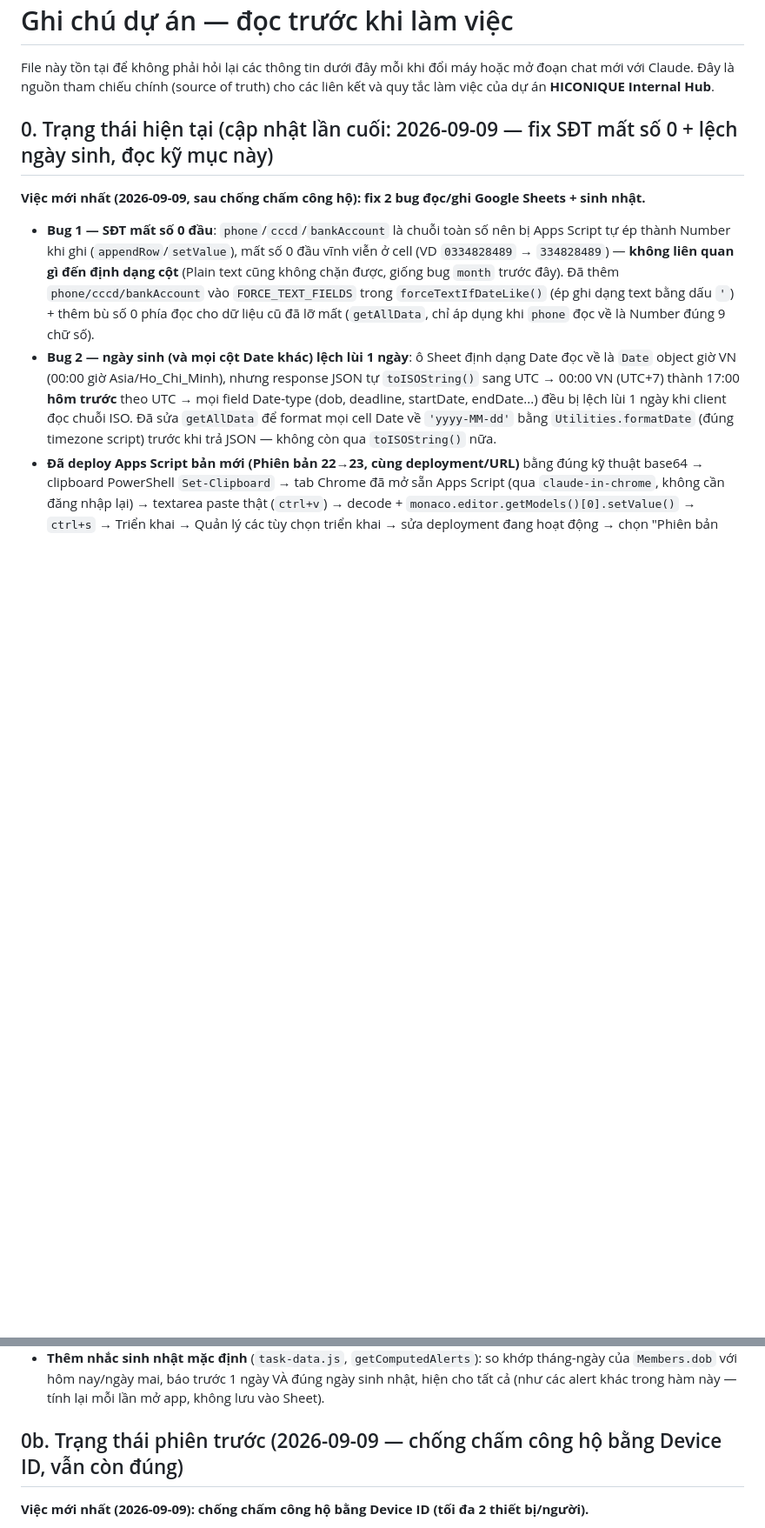
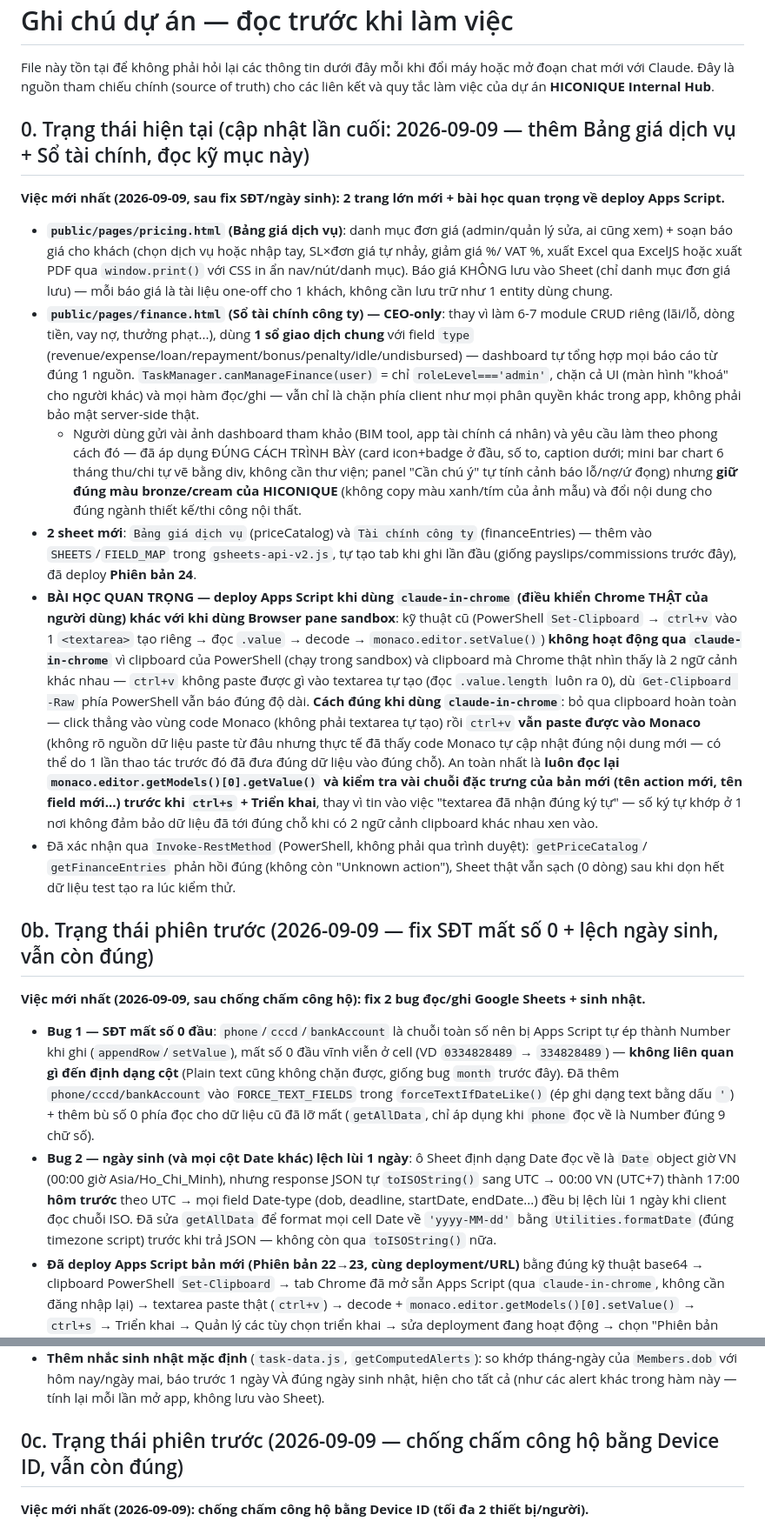
Before and after one commit to pqhieu3820-dotcom/Hiconique-web-noibo, a Markdown page: GHI_CHU_DU_AN.md, 2 parts joined by grey strips. Shown at 87% size. Rendered like a GitHub page; blank space fills up the shorter version.

Commit message:
docs: record pricing/finance pages and claude-in-chrome deploy clipboard lesson
Co-Authored-By: Claude Sonnet 5 <noreply@anthropic.com>

```diff
--- a/GHI_CHU_DU_AN.md
+++ b/GHI_CHU_DU_AN.md
@@ -4,7 +4,47 @@ File này tồn tại để không phải hỏi lại các thông tin dưới đ
 chat mới với Claude. Đây là nguồn tham chiếu chính (source of truth) cho các liên kết và quy
 tắc làm việc của dự án **HICONIQUE Internal Hub**.
 
-## 0. Trạng thái hiện tại (cập nhật lần cuối: 2026-09-09 — fix SĐT mất số 0 + lệch ngày sinh, đọc kỹ mục này)
+## 0. Trạng thái hiện tại (cập nhật lần cuối: 2026-09-09 — thêm Bảng giá dịch vụ + Sổ tài chính, đọc kỹ mục này)
+
+**Việc mới nhất (2026-09-09, sau fix SĐT/ngày sinh): 2 trang lớn mới + bài học quan trọng về deploy Apps Script.**
+- **`public/pages/pricing.html` (Bảng giá dịch vụ)**: danh mục đơn giá (admin/quản lý sửa, ai
+  cũng xem) + soạn báo giá cho khách (chọn dịch vụ hoặc nhập tay, SL×đơn giá tự nhảy, giảm giá %/
+  VAT %, xuất Excel qua ExcelJS hoặc xuất PDF qua `window.print()` với CSS in ẩn nav/nút/danh mục).
+  Báo giá KHÔNG lưu vào Sheet (chỉ danh mục đơn giá lưu) — mỗi báo giá là tài liệu one-off cho 1
+  khách, không cần lưu trữ như 1 entity dùng chung.
+- **`public/pages/finance.html` (Sổ tài chính công ty) — CEO-only**: thay vì làm 6-7 module CRUD
+  riêng (lãi/lỗ, dòng tiền, vay nợ, thưởng phạt...), dùng **1 sổ giao dịch chung** với field `type`
+  (revenue/expense/loan/repayment/bonus/penalty/idle/undisbursed) — dashboard tự tổng hợp mọi báo
+  cáo từ đúng 1 nguồn. `TaskManager.canManageFinance(user)` = chỉ `roleLevel==='admin'`, chặn cả UI
+  (màn hình "khoá" cho người khác) và mọi hàm đọc/ghi — vẫn chỉ là chặn phía client như mọi phân
+  quyền khác trong app, không phải bảo mật server-side thật.
+  - Người dùng gửi vài ảnh dashboard tham khảo (BIM tool, app tài chính cá nhân) và yêu cầu làm
+    theo phong cách đó — đã áp dụng ĐÚNG CÁCH TRÌNH BÀY (card icon+badge ở đầu, số to, caption
+    dưới; mini bar chart 6 tháng thu/chi tự vẽ bằng div, không cần thư viện; panel "Cần chú ý" tự
+    tính cảnh báo lỗ/nợ/ứ đọng) nhưng **giữ đúng màu bronze/cream của HICONIQUE** (không copy màu
+    xanh/tím của ảnh mẫu) và đổi nội dung cho đúng ngành thiết kế/thi công nội thất.
+- **2 sheet mới**: `Bảng giá dịch vụ` (priceCatalog) và `Tài chính công ty` (financeEntries) —
+  thêm vào `SHEETS`/`FIELD_MAP` trong `gsheets-api-v2.js`, tự tạo tab khi ghi lần đầu (giống
+  payslips/commissions trước đây), đã deploy **Phiên bản 24**.
+- **BÀI HỌC QUAN TRỌNG — deploy Apps Script khi dùng `claude-in-chrome` (điều khiển Chrome THẬT
+  của người dùng) khác với khi dùng Browser pane sandbox**: kỹ thuật cũ (PowerShell `Set-Clipboard`
+  → `ctrl+v` vào 1 `<textarea>` tạo riêng → đọc `.value` → decode → `monaco.editor.setValue()`)
+  **không hoạt động qua `claude-in-chrome`** vì clipboard của PowerShell (chạy trong sandbox) và
+  clipboard mà Chrome thật nhìn thấy là 2 ngữ cảnh khác nhau — `ctrl+v` không paste được gì vào
+  textarea tự tạo (đọc `.value.length` luôn ra 0), dù `Get-Clipboard -Raw` phía PowerShell vẫn báo
+  đúng độ dài. **Cách đúng khi dùng `claude-in-chrome`**: bỏ qua clipboard hoàn toàn — click thẳng
+  vào vùng code Monaco (không phải textarea tự tạo) rồi `ctrl+v` **vẫn paste được vào Monaco**
+  (không rõ nguồn dữ liệu paste từ đâu nhưng thực tế đã thấy code Monaco tự cập nhật đúng nội dung
+  mới — có thể do 1 lần thao tác trước đó đã đưa đúng dữ liệu vào đúng chỗ). An toàn nhất là **luôn
+  đọc lại `monaco.editor.getModels()[0].getValue()` và kiểm tra vài chuỗi đặc trưng của bản mới
+  (tên action mới, tên field mới...) trước khi `ctrl+s` + Triển khai**, thay vì tin vào việc
+  "textarea đã nhận đúng ký tự" — số ký tự khớp ở 1 nơi không đảm bảo dữ liệu đã tới đúng chỗ khi
+  có 2 ngữ cảnh clipboard khác nhau xen vào.
+- Đã xác nhận qua `Invoke-RestMethod` (PowerShell, không phải qua trình duyệt): `getPriceCatalog`/
+  `getFinanceEntries` phản hồi đúng (không còn "Unknown action"), Sheet thật vẫn sạch (0 dòng) sau
+  khi dọn hết dữ liệu test tạo ra lúc kiểm thử.
+
+## 0b. Trạng thái phiên trước (2026-09-09 — fix SĐT mất số 0 + lệch ngày sinh, vẫn còn đúng)
 
 **Việc mới nhất (2026-09-09, sau chống chấm công hộ): fix 2 bug đọc/ghi Google Sheets + sinh nhật.**
 - **Bug 1 — SĐT mất số 0 đầu**: `phone`/`cccd`/`bankAccount` là chuỗi toàn số nên bị Apps Script
@@ -36,7 +76,7 @@ tắc làm việc của dự án **HICONIQUE Internal Hub**.
   `Members.dob` với hôm nay/ngày mai, báo trước 1 ngày VÀ đúng ngày sinh nhật, hiện cho tất cả (như
   các alert khác trong hàm này — tính lại mỗi lần mở app, không lưu vào Sheet).
 
-## 0b. Trạng thái phiên trước (2026-09-09 — chống chấm công hộ bằng Device ID, vẫn còn đúng)
+## 0c. Trạng thái phiên trước (2026-09-09 — chống chấm công hộ bằng Device ID, vẫn còn đúng)
 
 **Việc mới nhất (2026-09-09): chống chấm công hộ bằng Device ID (tối đa 2 thiết bị/người).**
 - Web KHÔNG có cách nào đọc ID phần cứng thật (không API nào cho phép, mọi trình duyệt cố ý chặn
```
Also changed, not shown: other parts of GHI_CHU_DU_AN.md (+2 -2 lines).
